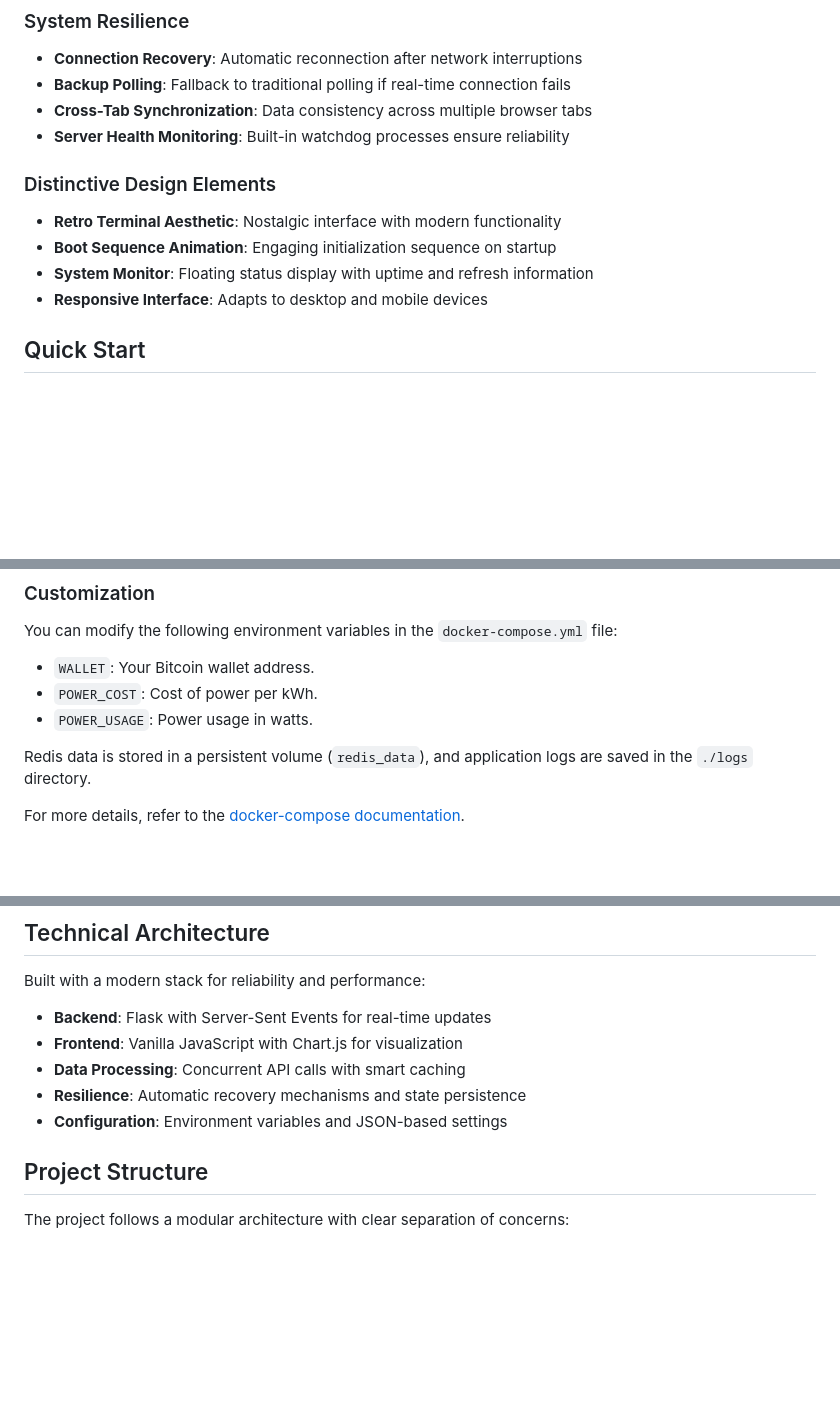
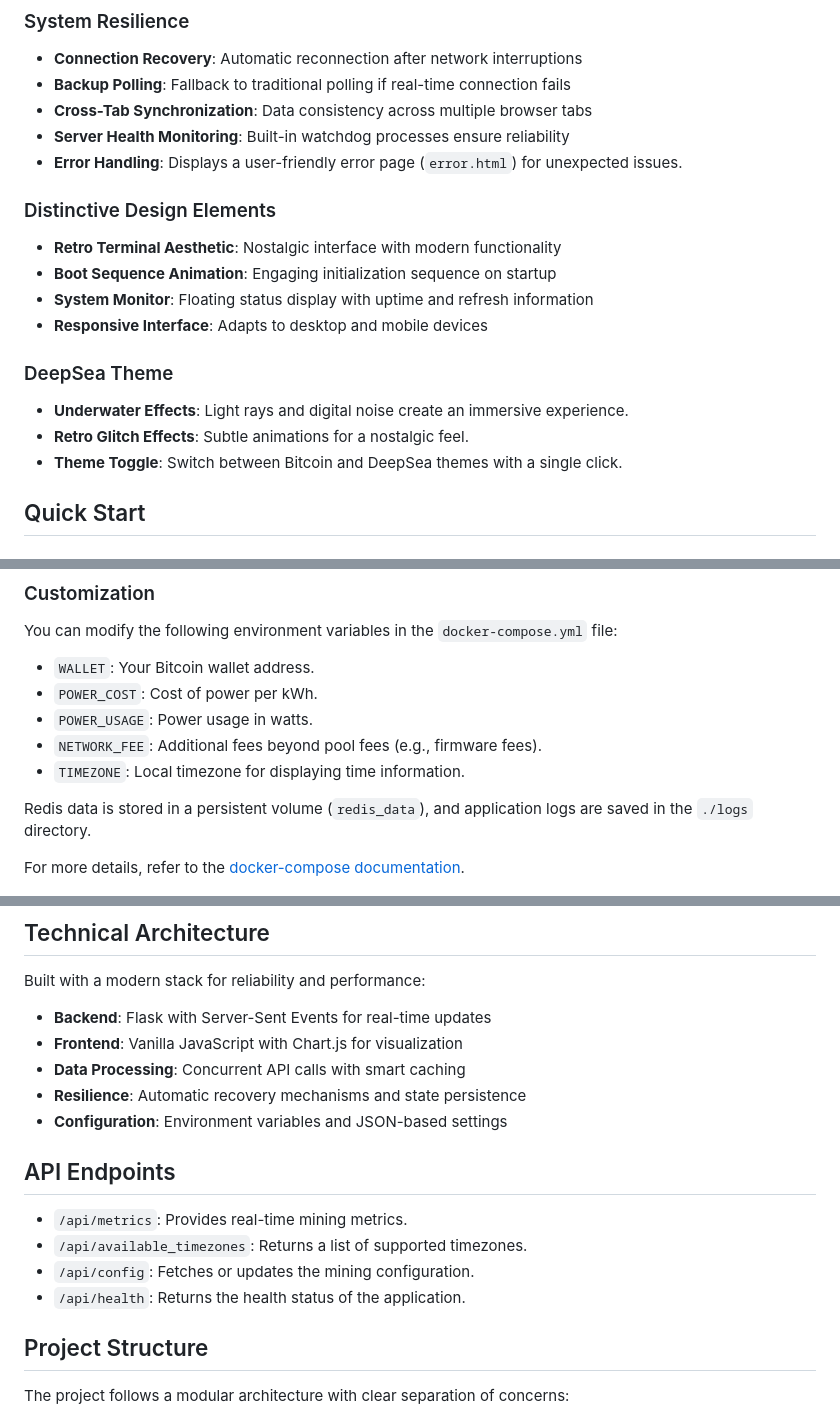
Before and after one commit to Retropex/custom-ocean.xyz-dashboard, a Markdown page: README.md, 3 parts joined by grey strips. Drawn GitHub-style; blank space fills up the shorter version.

Commit message:
Enhance README.md with new features and API endpoints
Updated README.md to include:
- New **Error Handling** section for user-friendly error pages.
- Introduction of the **DeepSea Theme** with immersive effects and a toggle option.
- Added environment variables `NETWORK_FEE` and `TIMEZONE` in `docker-compose.yml`.
- New API endpoints for metrics, timezones, configuration, and health status.

These changes improve user experience, configuration options, and application resilience.

```diff
--- a/README.md
+++ b/README.md
@@ -41,12 +40,18 @@ This open-source dashboard provides real-time monitoring for Ocean.xyz pool mine
 - **Backup Polling**: Fallback to traditional polling if real-time connection fails
 - **Cross-Tab Synchronization**: Data consistency across multiple browser tabs
 - **Server Health Monitoring**: Built-in watchdog processes ensure reliability
+- **Error Handling**: Displays a user-friendly error page (`error.html`) for unexpected issues.
 
 ### Distinctive Design Elements
 - **Retro Terminal Aesthetic**: Nostalgic interface with modern functionality
 - **Boot Sequence Animation**: Engaging initialization sequence on startup
 - **System Monitor**: Floating status display with uptime and refresh information
 - **Responsive Interface**: Adapts to desktop and mobile devices
+
+### DeepSea Theme
+- **Underwater Effects**: Light rays and digital noise create an immersive experience.
+- **Retro Glitch Effects**: Subtle animations for a nostalgic feel.
+- **Theme Toggle**: Switch between Bitcoin and DeepSea themes with a single click.
 
 ## Quick Start
 
@@ -103,6 +108,8 @@ You can modify the following environment variables in the `docker-compose.yml` f
 - `WALLET`: Your Bitcoin wallet address.
 - `POWER_COST`: Cost of power per kWh.
 - `POWER_USAGE`: Power usage in watts.
+- `NETWORK_FEE`: Additional fees beyond pool fees (e.g., firmware fees).
+- `TIMEZONE`: Local timezone for displaying time information.
 
 Redis data is stored in a persistent volume (`redis_data`), and application logs are saved in the `./logs` directory.
 
@@ -157,6 +164,12 @@ Built with a modern stack for reliability and performance:
 - **Data Processing**: Concurrent API calls with smart caching
 - **Resilience**: Automatic recovery mechanisms and state persistence
 - **Configuration**: Environment variables and JSON-based settings
+
+## API Endpoints
+- `/api/metrics`: Provides real-time mining metrics.
+- `/api/available_timezones`: Returns a list of supported timezones.
+- `/api/config`: Fetches or updates the mining configuration.
+- `/api/health`: Returns the health status of the application.
 
 ## Project Structure
 
```
Also changed, not shown: other parts of README.md (+0 -1 lines).
